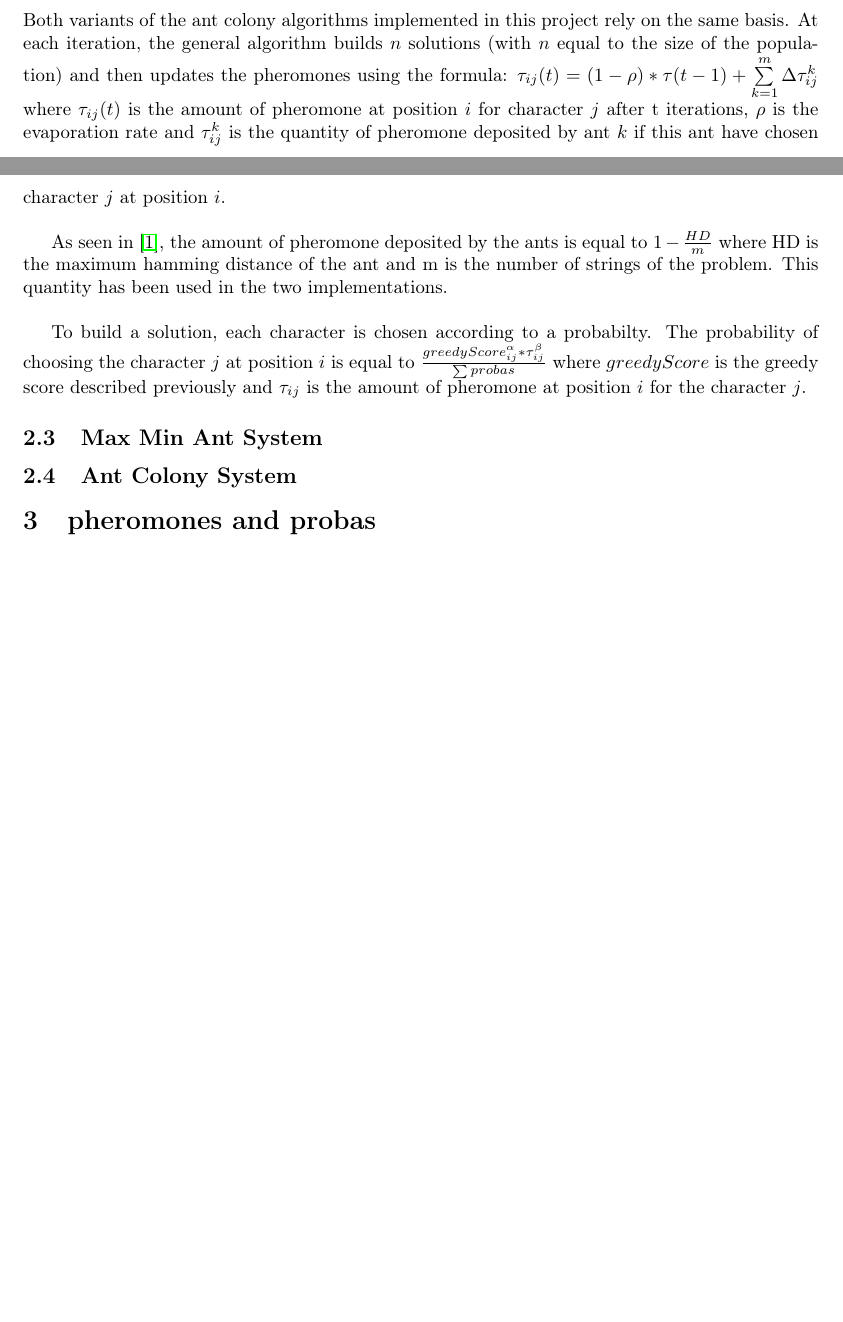
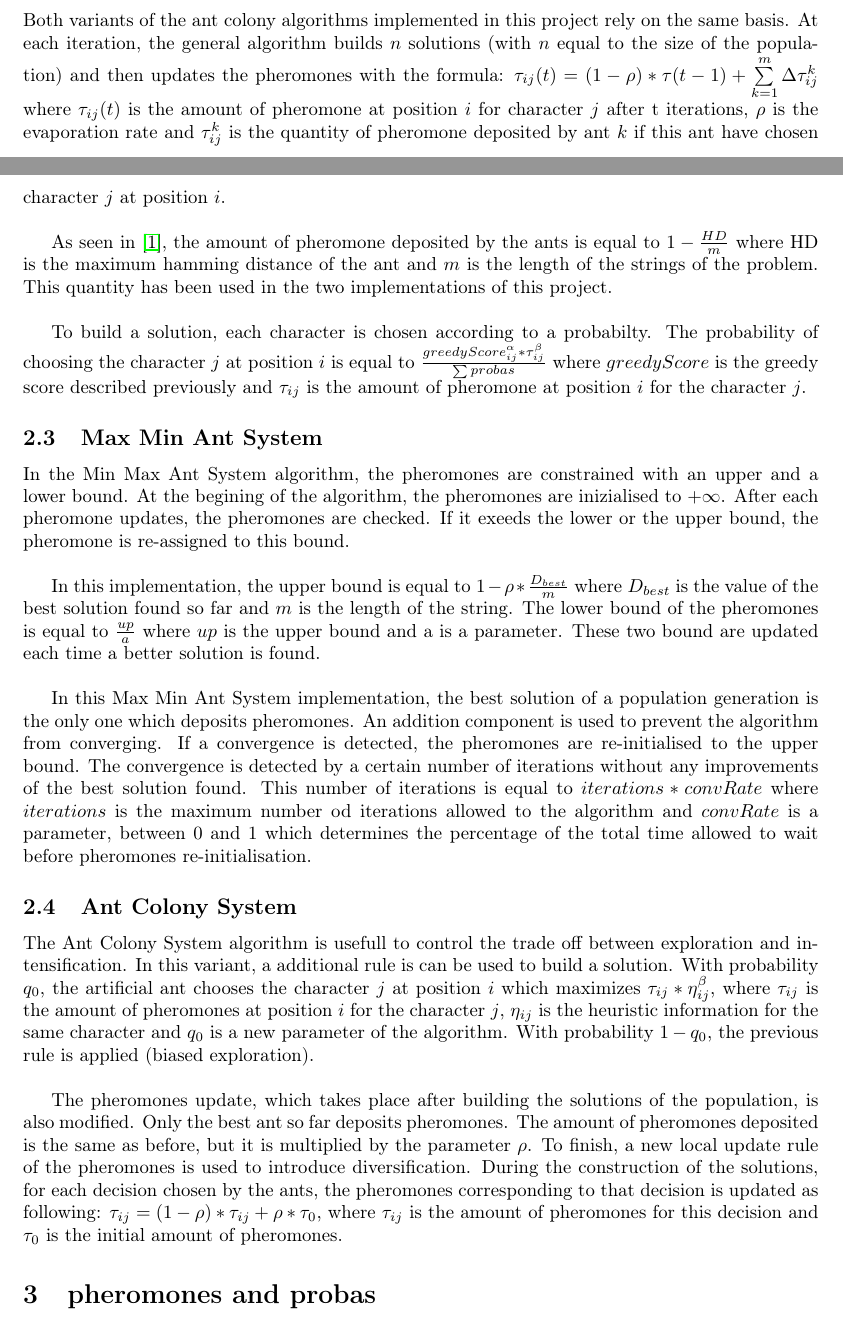
Before and after one commit to smbct/ACO-CSP, a LaTeX document (report/report.tex): two parts of pages 1 and 2 of 2 before the commit and two parts of pages 1 and 2 of 3 after it, joined at a grey line, cut so that both start at the same text, the shorter picture padded with empty space. Compiled offline with pdfLaTeX.

Commit message:
report: description of the algorithms

```diff
--- a/report/report.tex
+++ b/report/report.tex
@@ -53,10 +53,10 @@ The parameters have been chosen after testing different values.
 \subsection{Basic ant system algorithm}
 
 Both variants of the ant colony algorithms implemented in this project rely on the same basis.
-At each iteration, the general algorithm builds $n$ solutions (with $n$ equal to the size of the population) and then updates the pheromones using the formula: $\tau_{ij}(t) = (1-\rho)*\tau(t-1) + \sum \limits_{k=1}^m \Delta \tau_{ij}^k$  where $\tau_{ij}(t)$ is the amount of pheromone at position $i$ for character $j$ after t iterations, $\rho$ is the evaporation rate and $\tau_{ij}^k$ is the quantity of pheromone deposited by ant $k$ if this ant have chosen character $j$ at position $i$. \newline
+At each iteration, the general algorithm builds $n$ solutions (with $n$ equal to the size of the population) and then updates the pheromones with the formula: $\tau_{ij}(t) = (1-\rho)*\tau(t-1) + \sum \limits_{k=1}^m \Delta \tau_{ij}^k$  where $\tau_{ij}(t)$ is the amount of pheromone at position $i$ for character $j$ after t iterations, $\rho$ is the evaporation rate and $\tau_{ij}^k$ is the quantity of pheromone deposited by ant $k$ if this ant have chosen character $j$ at position $i$. \newline
 
-As seen in \cite{aco_csp}, the amount of pheromone deposited by the ants is equal to $1-\frac{HD}{m}$ where HD is the maximum hamming distance of the ant and m is the number of strings of the problem.
-This quantity has been used in the two implementations. \newline
+As seen in \cite{aco_csp}, the amount of pheromone deposited by the ants is equal to $1-\frac{HD}{m}$ where HD is the maximum hamming distance of the ant and $m$ is the length of the strings of the problem.
+This quantity has been used in the two implementations of this project. \newline
 
 To build a solution, each character is chosen according to a probabilty.
 The probability of choosing the character $j$ at position $i$ is equal to $ \frac{greedyScore_{ij}^{\alpha} * \tau_{ij}^{\beta}}{\sum probas}$ where $greedyScore$ is the greedy score described previously and $\tau_{ij}$ is the amount of pheromone at position $i$ for the character $j$.
@@ -64,10 +64,33 @@ The probability of choosing the character $j$ at position $i$ is equal to $ \fra
 
 \subsection{Max Min Ant System}
 
+In the Min Max Ant System algorithm, the pheromones are constrained with an upper and a lower bound.
+At the begining of the algorithm, the pheromones are inizialised to $+\infty$.
+After each pheromone updates, the pheromones are checked.
+If it exeeds the lower or the upper bound, the pheromone is re-assigned to this bound. \newline
 
+In this implementation, the upper bound is equal to $1-\rho*\frac{D_{best}}{m}$ where $D_{best}$ is the value of the best solution found so far and $m$ is the length of the string.
+The lower bound of the pheromones is equal to $\frac{up}{a}$ where $up$ is the upper bound and a is a parameter.
+These two bound are updated each time a better solution is found.\newline
+
+In this Max Min Ant System implementation, the best solution of a population generation is the only one which deposits pheromones.
+An addition component is used to prevent the algorithm from converging.
+If a convergence is detected, the pheromones are re-initialised to the upper bound.
+The convergence is detected by a certain number of iterations without any improvements of the best solution found.
+This number of iterations is equal to $iterations*convRate$ where $iterations$ is the maximum number od iterations allowed to the algorithm and $convRate$ is a parameter, between $0$ and $1$ which determines the percentage of the total time allowed to wait before pheromones re-initialisation.
 
 \subsection{Ant Colony System}
 
+The Ant Colony System algorithm is usefull to control the trade off between exploration and intensification.
+In this variant, a additional rule is can be used to build a solution.
+With probability $q_0$, the artificial ant chooses the character $j$ at position $i$ which maximizes $\tau_{ij}*\eta_{ij}^{\beta}$, where $\tau_{ij}$ is the amount of pheromones at position $i$ for the character $j$, $\eta_{ij}$ is the heuristic information for the same character and $q_0$ is a new parameter of the algorithm.
+With probability $1-q_0$, the previous rule is applied (biased exploration).\newline
+
+The pheromones update, which takes place after building the solutions of the population, is also modified.
+Only the best ant so far deposits pheromones.
+The amount of pheromones deposited is the same as before, but it is multiplied by the parameter $\rho$.
+To finish, a new local update rule of the pheromones is used to introduce diversification.
+During the construction of the solutions, for each decision chosen by the ants, the pheromones corresponding to that decision is updated as following: $\tau_{ij}=(1-\rho)*\tau_{ij}+\rho*\tau_0$, where $\tau_{ij}$ is the amount of pheromones for this decision and $\tau_0$ is the initial amount of pheromones.
 
 \section{pheromones and probas}
 
```
Also changed, not shown: report/report.pdf, 2 other files.
